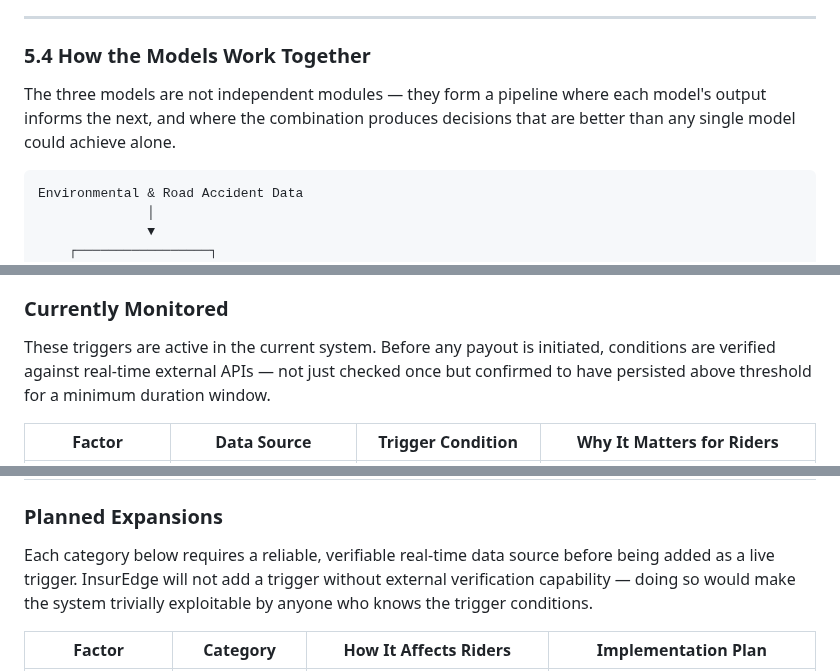
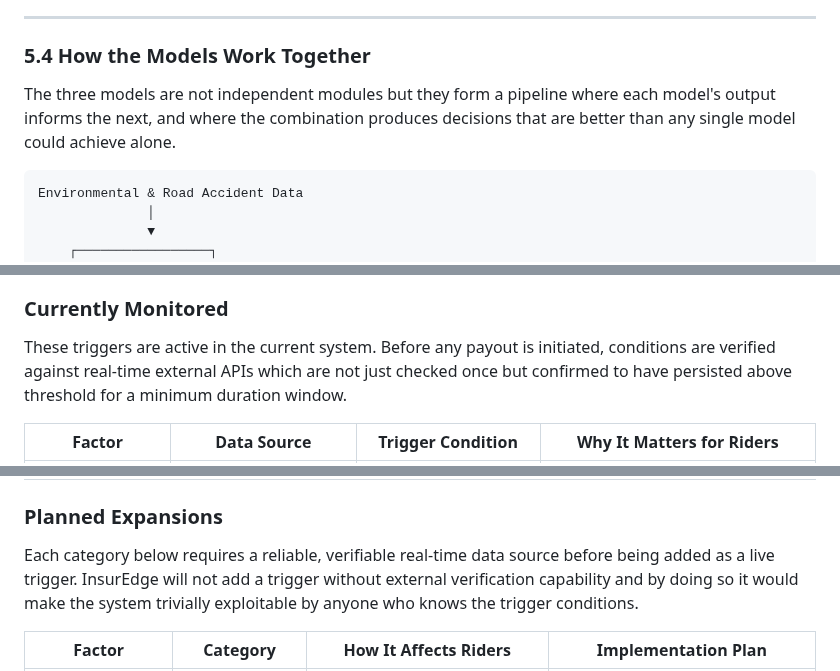
Before and after one commit to AadityaTiwary1/InsurEdge, a Markdown page: README.md, 3 parts joined by grey strips. Drawn GitHub-style.

````diff
--- a/README.md
+++ b/README.md
@@ -260,7 +262,7 @@ This means a rider the model believes has only a 10% chance of making a suspicio
 
 ### 5.4 How the Models Work Together
 
-The three models are not independent modules — they form a pipeline where each model's output informs the next, and where the combination produces decisions that are better than any single model could achieve alone.
+The three models are not independent modules but they form a pipeline where each model's output informs the next, and where the combination produces decisions that are better than any single model could achieve alone.
 
 ```
 Environmental & Road Accident Data
@@ -300,7 +302,7 @@ One of InsurEdge's most deliberate design decisions is treating disruption as a
 
 ### Currently Monitored
 
-These triggers are active in the current system. Before any payout is initiated, conditions are verified against real-time external APIs — not just checked once but confirmed to have persisted above threshold for a minimum duration window.
+These triggers are active in the current system. Before any payout is initiated, conditions are verified against real-time external APIs which are not just checked once but confirmed to have persisted above threshold for a minimum duration window.
 
 | Factor | Data Source | Trigger Condition | Why It Matters for Riders |
 |---|---|---|---|
@@ -313,7 +315,7 @@ These triggers are active in the current system. Before any payout is initiated,
 
 ### Planned Expansions
 
-Each category below requires a reliable, verifiable real-time data source before being added as a live trigger. InsurEdge will not add a trigger without external verification capability — doing so would make the system trivially exploitable by anyone who knows the trigger conditions.
+Each category below requires a reliable, verifiable real-time data source before being added as a live trigger. InsurEdge will not add a trigger without external verification capability and by doing so it would make the system trivially exploitable by anyone who knows the trigger conditions.
 
 | Factor | Category | How It Affects Riders | Implementation Plan |
 |---|---|---|---|
````
Also changed, not shown: other parts of README.md (+13 -11 lines).
